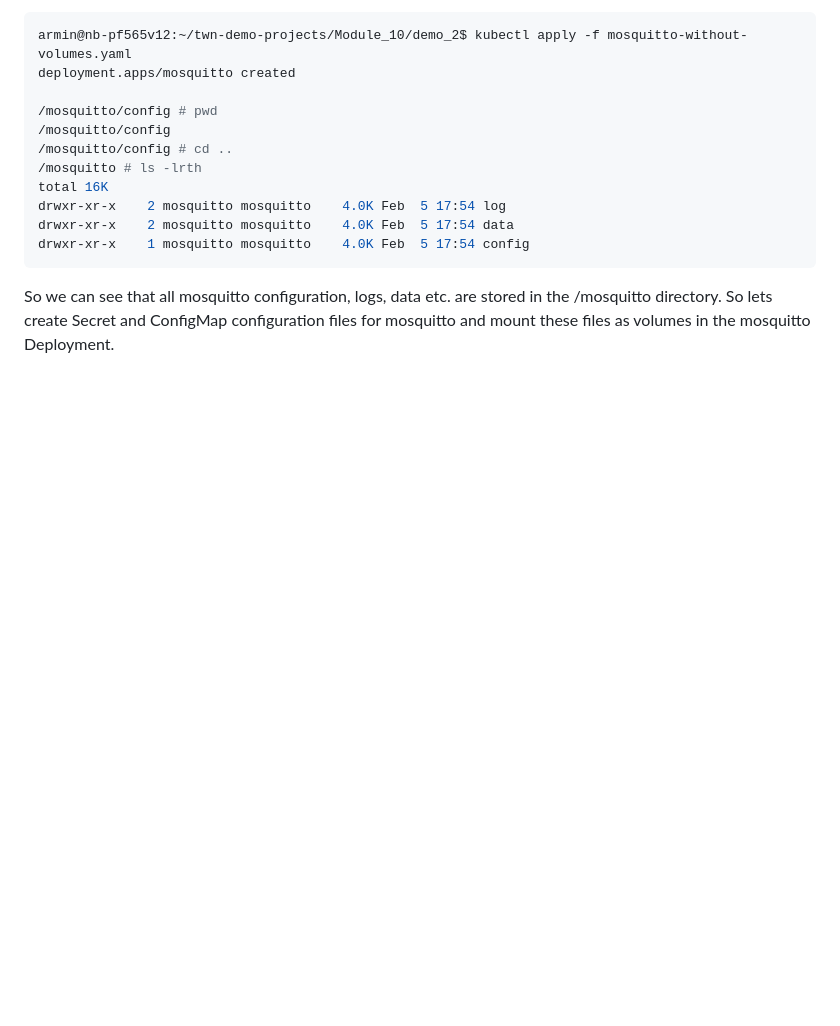
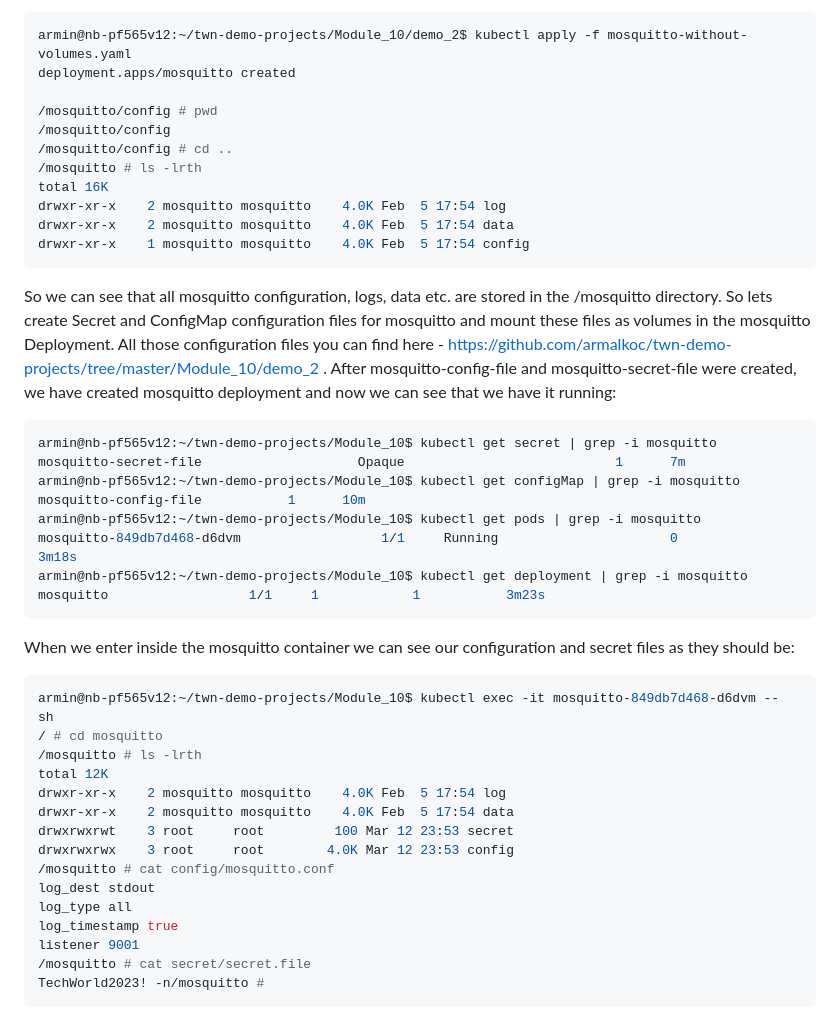
Before and after one commit to armalkoc/twn-demo-projects, a Markdown page: Module_10/project_solutions.md, the part around one of its changes. Drawn GitHub-style; folded sections open; blank space fills up the shorter version.

Commit message:
demo_2 has been completed successfully

````diff
--- a/Module_10/project_solutions.md
+++ b/Module_10/project_solutions.md
@@ -96,4 +96,35 @@ drwxr-xr-x    2 mosquitto mosquitto    4.0K Feb  5 17:54 log
 drwxr-xr-x    2 mosquitto mosquitto    4.0K Feb  5 17:54 data
 drwxr-xr-x    1 mosquitto mosquitto    4.0K Feb  5 17:54 config
 ```
-So we can see that all mosquitto configuration, logs, data etc. are stored in the /mosquitto directory. So lets create Secret and ConfigMap configuration files for mosquitto and mount these files as volumes in the mosquitto Deployment.
+So we can see that all mosquitto configuration, logs, data etc. are stored in the /mosquitto directory. So lets create Secret and ConfigMap configuration files for mosquitto and mount these files as volumes in the mosquitto Deployment. All those configuration files you can find here - https://github.com/armalkoc/twn-demo-projects/tree/master/Module_10/demo_2 .
+After mosquitto-config-file and mosquitto-secret-file were created, we have created mosquitto deployment and now we can see that we have it running:
+```sh
+armin@nb-pf565v12:~/twn-demo-projects/Module_10$ kubectl get secret | grep -i mosquitto
+mosquitto-secret-file                    Opaque                           1      7m
+armin@nb-pf565v12:~/twn-demo-projects/Module_10$ kubectl get configMap | grep -i mosquitto
+mosquitto-config-file           1      10m
+armin@nb-pf565v12:~/twn-demo-projects/Module_10$ kubectl get pods | grep -i mosquitto
+mosquitto-849db7d468-d6dvm                  1/1     Running                      0             3m18s
+armin@nb-pf565v12:~/twn-demo-projects/Module_10$ kubectl get deployment | grep -i mosquitto
+mosquitto                  1/1     1            1           3m23s
+```
+When we enter inside the mosquitto container we can see our configuration and secret files as they should be:
+```sh
+armin@nb-pf565v12:~/twn-demo-projects/Module_10$ kubectl exec -it mosquitto-849db7d468-d6dvm -- sh
+/ # cd mosquitto
+/mosquitto # ls -lrth
+total 12K
+drwxr-xr-x    2 mosquitto mosquitto    4.0K Feb  5 17:54 log
+drwxr-xr-x    2 mosquitto mosquitto    4.0K Feb  5 17:54 data
+drwxrwxrwt    3 root     root         100 Mar 12 23:53 secret
+drwxrwxrwx    3 root     root        4.0K Mar 12 23:53 config
+/mosquitto # cat config/mosquitto.conf
+log_dest stdout
+log_type all
+log_timestamp true
+listener 9001
+/mosquitto # cat secret/secret.file
+TechWorld2023! -n/mosquitto #
+```
+<br />
+
````
Also changed, not shown: other parts of Module_10/project_solutions.md (+1 -0 lines).
